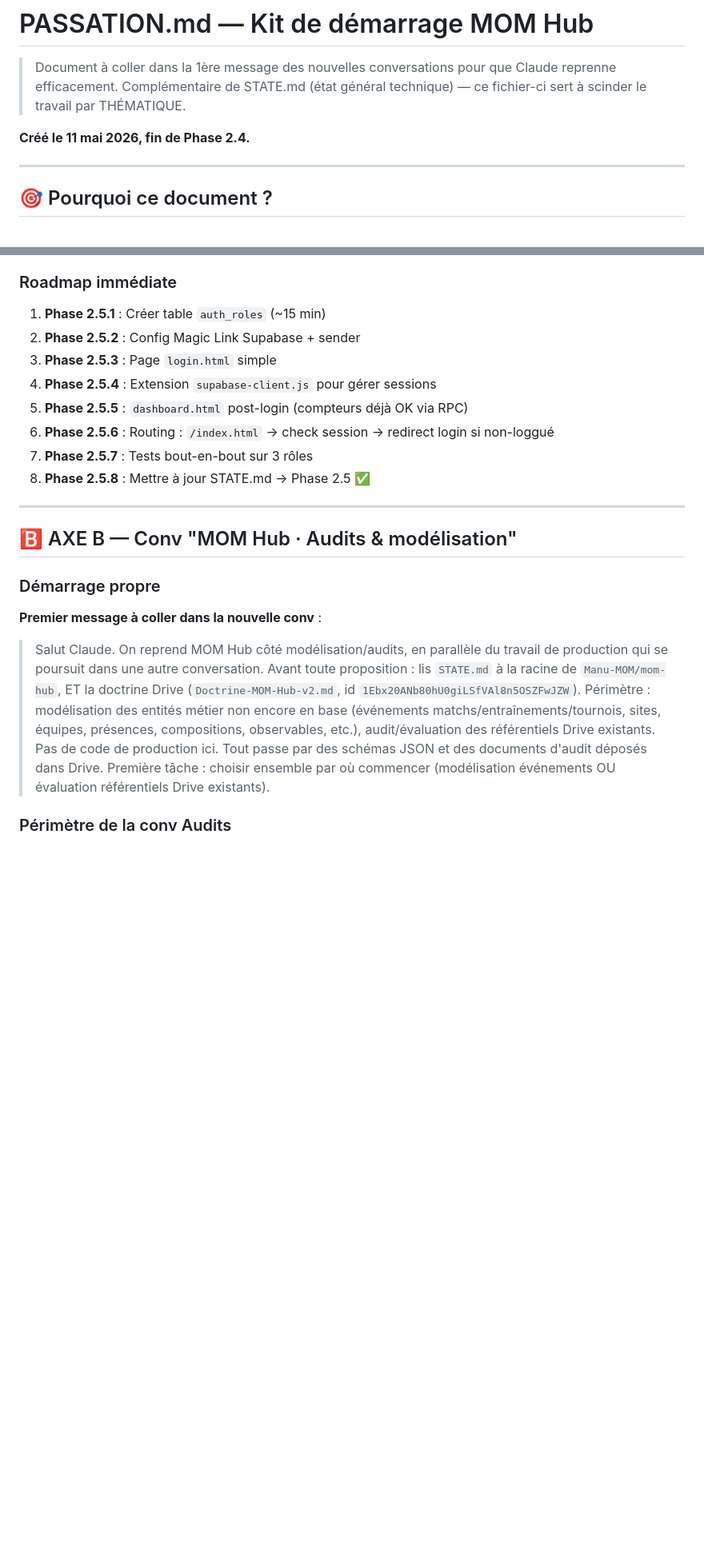
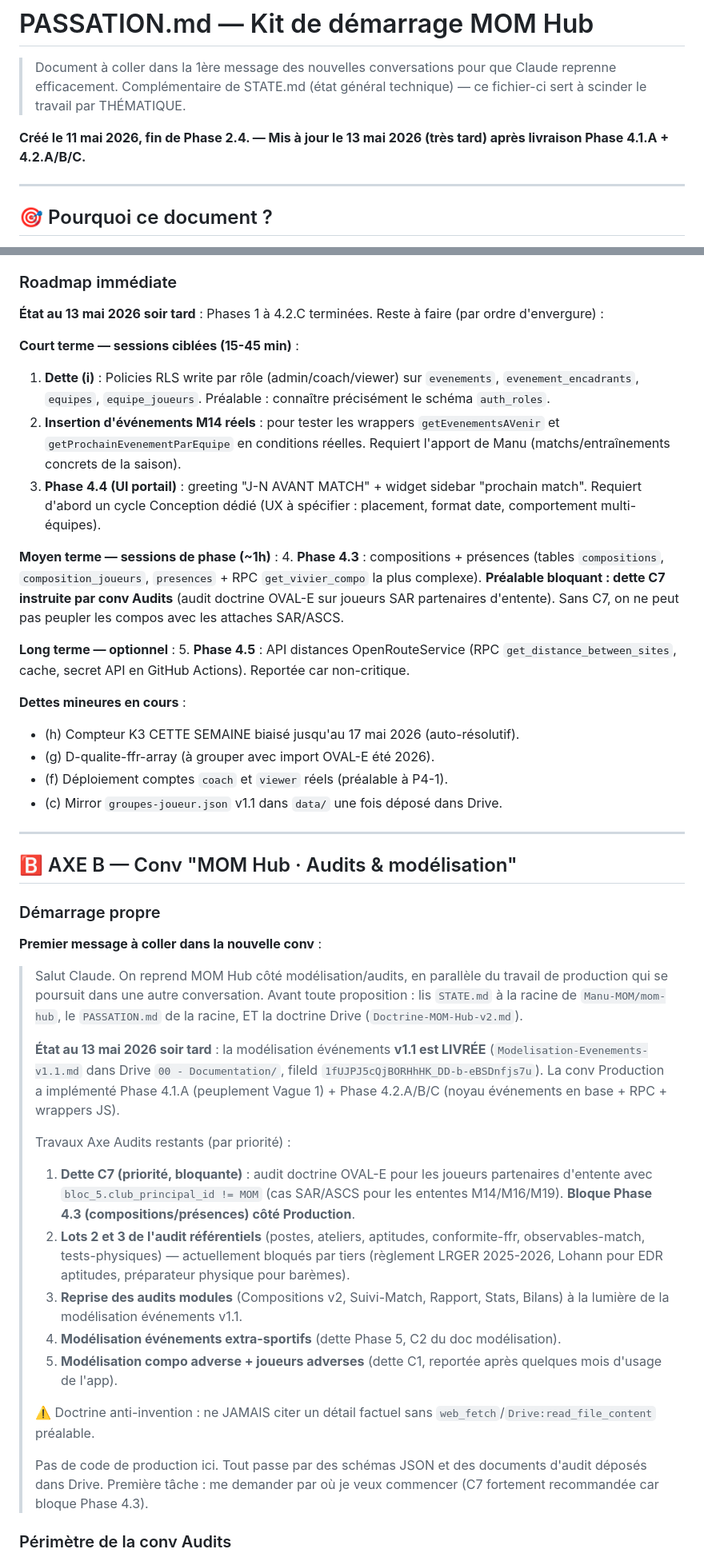
Before and after one commit to Manu-MOM/mom-hub, a Markdown page: PASSATION.md, 2 parts joined by grey strips. Shown at 80% size. GitHub-like rendering; blank space fills up the shorter version.

```diff
--- a/PASSATION.md
+++ b/PASSATION.md
@@ -3,7 +3,7 @@
 > Document à coller dans la 1ère message des nouvelles conversations pour que Claude reprenne efficacement.
 > Complémentaire de STATE.md (état général technique) — ce fichier-ci sert à scinder le travail par THÉMATIQUE.
 
-**Créé le 11 mai 2026, fin de Phase 2.4.**
+**Créé le 11 mai 2026, fin de Phase 2.4. — Mis à jour le 13 mai 2026 (très tard) après livraison Phase 4.1.A + 4.2.A/B/C.**
 
 ---
 
@@ -59,14 +69,25 @@ Points doctrinaux à ne JAMAIS oublier (rappel) :
 - ❌ PAS d'audit conceptuel des référentiels (axe B)
 
 ### Roadmap immédiate
-1. **Phase 2.5.1** : Créer table `auth_roles` (~15 min)
-2. **Phase 2.5.2** : Config Magic Link Supabase + sender
-3. **Phase 2.5.3** : Page `login.html` simple
-4. **Phase 2.5.4** : Extension `supabase-client.js` pour gérer sessions
-5. **Phase 2.5.5** : `dashboard.html` post-login (compteurs déjà OK via RPC)
-6. **Phase 2.5.6** : Routing : `/index.html` → check session → redirect login si non-loggué
-7. **Phase 2.5.7** : Tests bout-en-bout sur 3 rôles
-8. **Phase 2.5.8** : Mettre à jour STATE.md → Phase 2.5 ✅
+
+**État au 13 mai 2026 soir tard** : Phases 1 à 4.2.C terminées. Reste à faire (par ordre d'envergure) :
+
+**Court terme — sessions ciblées (15-45 min)** :
+1. **Dette (i)** : Policies RLS write par rôle (admin/coach/viewer) sur `evenements`, `evenement_encadrants`, `equipes`, `equipe_joueurs`. Préalable : connaître précisément le schéma `auth_roles`.
+2. **Insertion d'événements M14 réels** : pour tester les wrappers `getEvenementsAVenir` et `getProchainEvenementParEquipe` en conditions réelles. Requiert l'apport de Manu (matchs/entraînements concrets de la saison).
+3. **Phase 4.4 (UI portail)** : greeting "J-N AVANT MATCH" + widget sidebar "prochain match". Requiert d'abord un cycle Conception dédié (UX à spécifier : placement, format date, comportement multi-équipes).
+
+**Moyen terme — sessions de phase (~1h)** :
+4. **Phase 4.3** : compositions + présences (tables `compositions`, `composition_joueurs`, `presences` + RPC `get_vivier_compo` la plus complexe). **Préalable bloquant : dette C7 instruite par conv Audits** (audit doctrine OVAL-E sur joueurs SAR partenaires d'entente). Sans C7, on ne peut pas peupler les compos avec les attaches SAR/ASCS.
+
+**Long terme — optionnel** :
+5. **Phase 4.5** : API distances OpenRouteService (RPC `get_distance_between_sites`, cache, secret API en GitHub Actions). Reportée car non-critique.
+
+**Dettes mineures en cours** :
+- (h) Compteur K3 CETTE SEMAINE biaisé jusqu'au 17 mai 2026 (auto-résolutif).
+- (g) D-qualite-ffr-array (à grouper avec import OVAL-E été 2026).
+- (f) Déploiement comptes `coach` et `viewer` réels (préalable à P4-1).
+- (c) Mirror `groupes-joueur.json` v1.1 dans `data/` une fois déposé dans Drive.
 
 ---
 
@@ -77,10 +98,21 @@ Points doctrinaux à ne JAMAIS oublier (rappel) :
 **Premier message à coller dans la nouvelle conv** :
 
 > Salut Claude. On reprend MOM Hub côté modélisation/audits, en parallèle du travail de production qui se poursuit dans une autre conversation.
-> Avant toute proposition : lis `STATE.md` à la racine de `Manu-MOM/mom-hub`, ET la doctrine Drive (`Doctrine-MOM-Hub-v2.md`, id `1Ebx20ANb80hU0giLSfVAl8n5OSZFwJZW`).
-> Périmètre : modélisation des entités métier non encore en base (événements matchs/entraînements/tournois, sites, équipes, présences, compositions, observables, etc.), audit/évaluation des référentiels Drive existants.
+> Avant toute proposition : lis `STATE.md` à la racine de `Manu-MOM/mom-hub`, le `PASSATION.md` de la racine, ET la doctrine Drive (`Doctrine-MOM-Hub-v2.md`).
+>
+> **État au 13 mai 2026 soir tard** : la modélisation événements **v1.1 est LIVRÉE** (`Modelisation-Evenements-v1.1.md` dans Drive `00 - Documentation/`, fileId `1fUJPJ5cQjBORHhHK_DD-b-eBSDnfjs7u`). La conv Production a implémenté Phase 4.1.A (peuplement Vague 1) + Phase 4.2.A/B/C (noyau événements en base + RPC + wrappers JS).
+>
+> Travaux Axe Audits restants (par priorité) :
+> 1. **Dette C7 (priorité, bloquante)** : audit doctrine OVAL-E pour les joueurs partenaires d'entente avec `bloc_5.club_principal_id != MOM` (cas SAR/ASCS pour les ententes M14/M16/M19). **Bloque Phase 4.3 (compositions/présences) côté Production**.
+> 2. **Lots 2 et 3 de l'audit référentiels** (postes, ateliers, aptitudes, conformite-ffr, observables-match, tests-physiques) — actuellement bloqués par tiers (règlement LRGER 2025-2026, Lohann pour EDR aptitudes, préparateur physique pour barèmes).
+> 3. **Reprise des audits modules** (Compositions v2, Suivi-Match, Rapport, Stats, Bilans) à la lumière de la modélisation événements v1.1.
+> 4. **Modélisation événements extra-sportifs** (dette Phase 5, C2 du doc modélisation).
+> 5. **Modélisation compo adverse + joueurs adverses** (dette C1, reportée après quelques mois d'usage de l'app).
+>
+> ⚠️ Doctrine anti-invention : ne JAMAIS citer un détail factuel sans `web_fetch`/`Drive:read_file_content` préalable.
+>
 > Pas de code de production ici. Tout passe par des schémas JSON et des documents d'audit déposés dans Drive.
-> Première tâche : choisir ensemble par où commencer (modélisation événements OU évaluation référentiels Drive existants).
+> Première tâche : me demander par où je veux commencer (C7 fortement recommandée car bloque Phase 4.3).
 
 ### Périmètre de la conv Audits
 - ✅ Schémas JSON métier (modélisation conceptuelle)
```
Also changed, not shown: other parts of PASSATION.md (+31 -16 lines).
